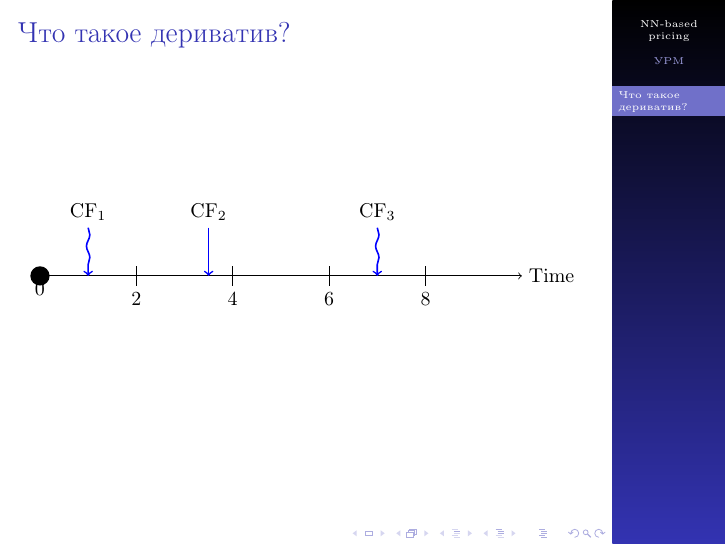
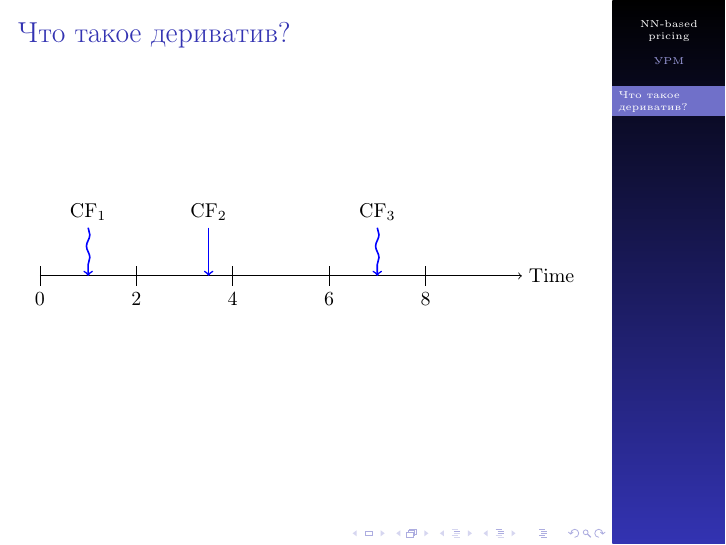
Before and after one commit to v0r0bi0v/DerivativesPricingViaML, LaTeX slides (slides.tex): page 2 of 3. Compiled offline with pdfLaTeX.

Commit message:
AUTO-COMMIT 2025-01-10 20:25:31 MSK +0300

```diff
--- a/slides.tex
+++ b/slides.tex
@@ -64,13 +64,12 @@
         \begin{tikzpicture}[scale=0.85]  % Масштабирование всей картинки
             decoration={snake, amplitude=6mm, segment length=4mm}
             % Ось времени
-            \fill[black] (0,0) circle (0.2) node[below] {0}; % Жирная точка в нуле
+            % \fill[black] (0,0) circle (0.2) node[below] {0}; % Жирная точка в нуле
             \draw[->] (0,0) -- (10,0) node[right] {Time}; % Линия оси времени
-            % \draw (0,0.000001) -- (0,-0.000001) node[below] {0};
 
             % Отметки на оси времени
 
-            \foreach \x in {2, 4, 6, 8} {
+            \foreach \x in {0, 2, 4, 6, 8} {
                 \draw (\x,0.2) -- (\x,-0.2) node[below] {\x};
             }
 
```
Also changed, not shown: pdf/slides.pdf, 1 other file.
